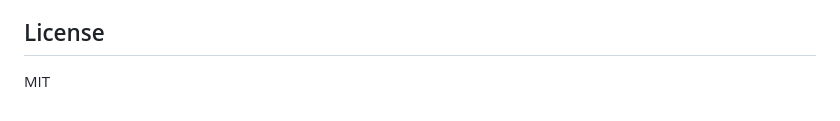
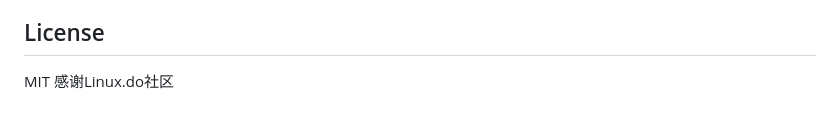
Before and after one commit to dandandujie/notype, a Markdown page: Readme.md, the part around the change. GitHub-like rendering.

```diff
--- a/Readme.md
+++ b/Readme.md
@@ -106,3 +106,4 @@ macOS 上首次运行需要授权麦克风和辅助功能权限。
 ## License
 
 MIT
+感谢Linux.do社区
```
